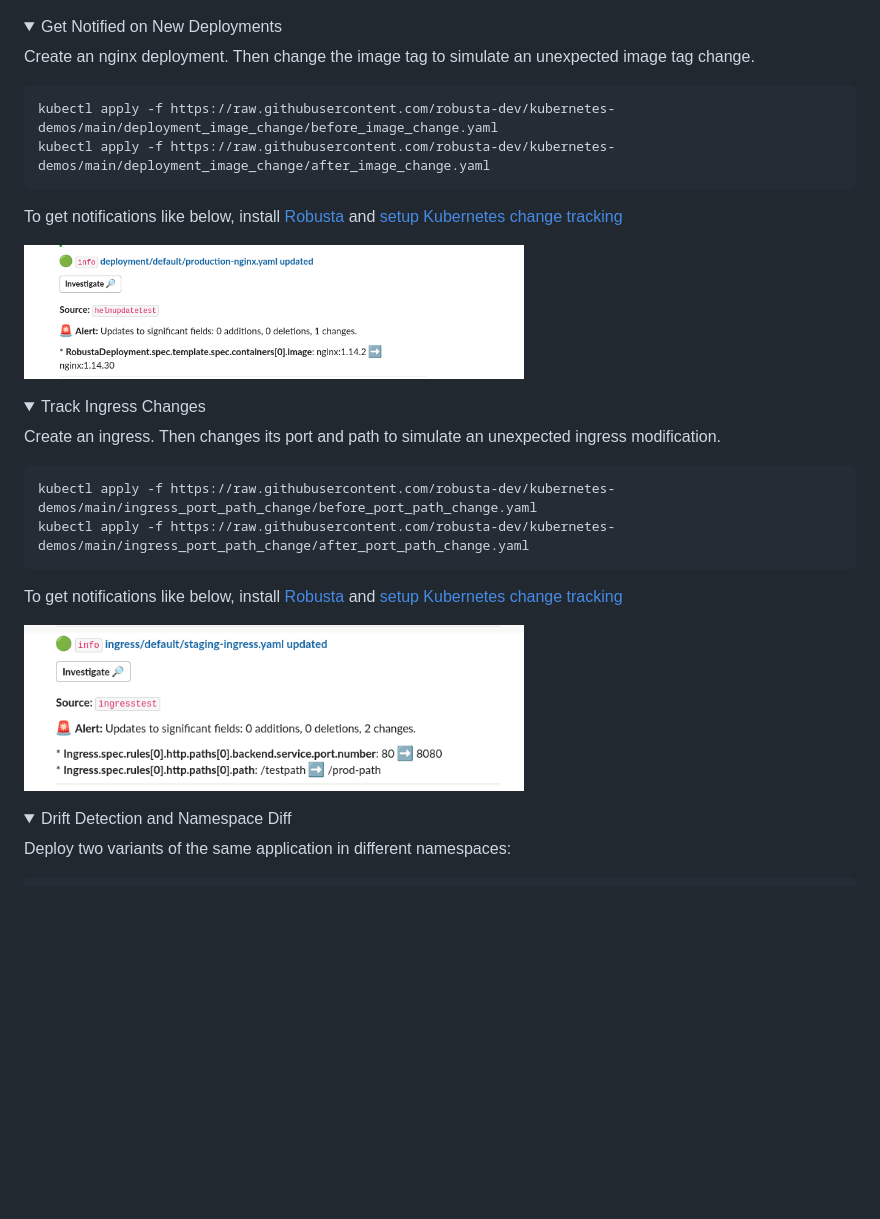
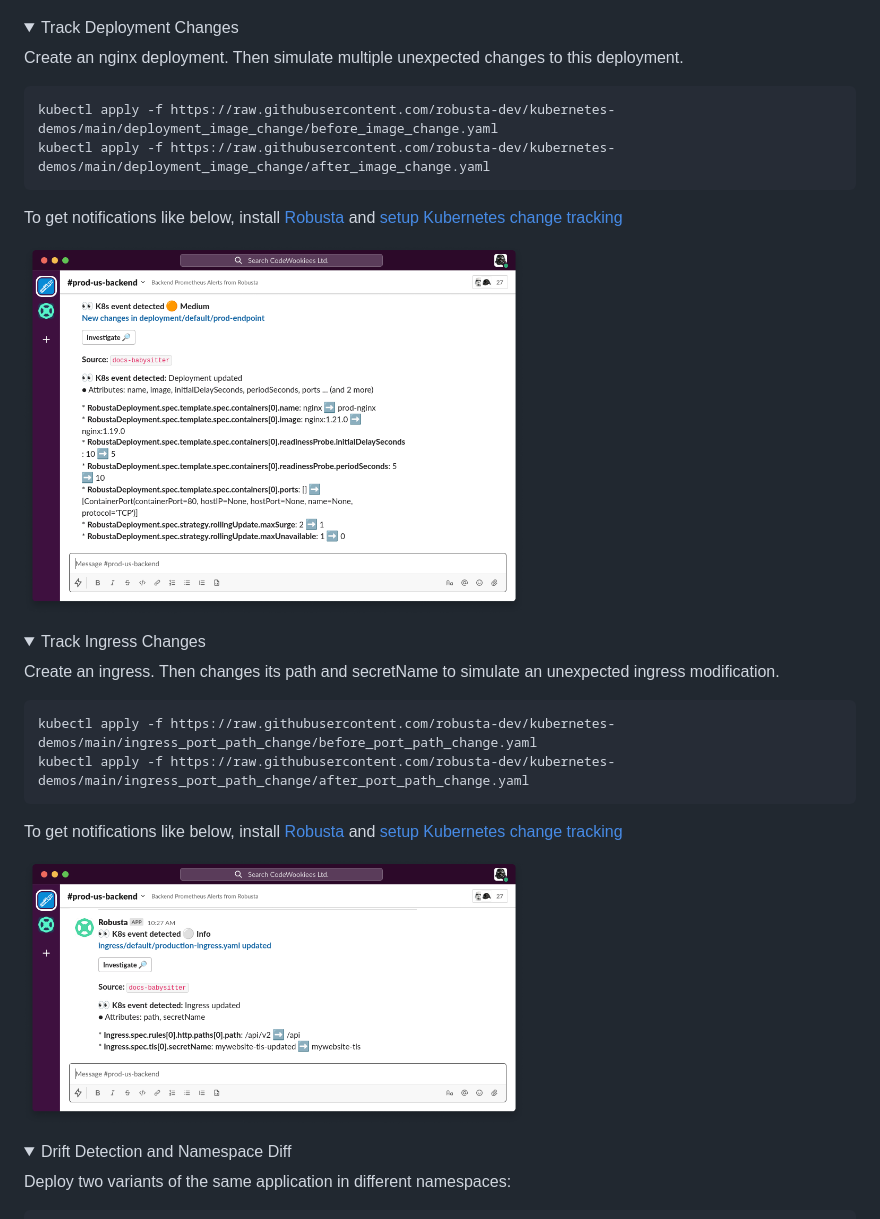
Before and after one commit to robusta-dev/kubernetes-demos, a Markdown page: README.md, the part around the change. Rendered like a GitHub page; pictures changed too: example_images/deployment-image-change.png, example_images/ingress-image-change.png; folded sections open; blank space fills up the shorter version.

Commit message:
Updated demos for change tracking

````diff
--- a/README.md
+++ b/README.md
@@ -152,9 +152,9 @@ To get notifications like below, install [Robusta](https://github.com/robusta-de
 
 
 <details>
-<summary>Get Notified on New Deployments</summary>
+<summary>Track Deployment Changes</summary>
 
-Create an nginx deployment. Then change the image tag to simulate an unexpected image tag change.
+Create an nginx deployment. Then simulate multiple unexpected changes to this deployment.
 
 ```shell
 kubectl apply -f https://raw.githubusercontent.com/robusta-dev/kubernetes-demos/main/deployment_image_change/before_image_change.yaml
@@ -171,7 +171,7 @@ To get notifications like below, install [Robusta](https://github.com/robusta-de
 <details>
 <summary>Track Ingress Changes</summary>
 
-Create an ingress. Then changes its port and path to simulate an unexpected ingress modification.
+Create an ingress. Then changes its path and secretName to simulate an unexpected ingress modification.
 
 ```shell
 kubectl apply -f https://raw.githubusercontent.com/robusta-dev/kubernetes-demos/main/ingress_port_path_change/before_port_path_change.yaml
````
Also changed, not shown: 4 other files.
